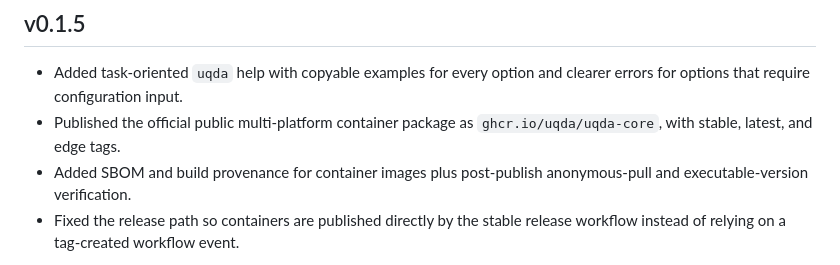
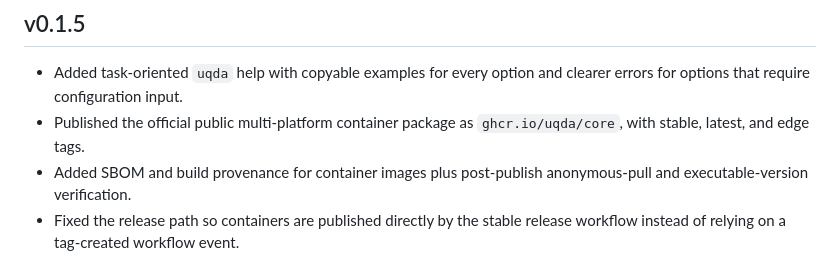
Before and after one commit to Uqda/Core, a Markdown page: CHANGELOG.md, the part around the change. Rendered like a GitHub page.

Commit message:
Use canonical ghcr.io/uqda/core package name

```diff
--- a/CHANGELOG.md
+++ b/CHANGELOG.md
@@ -7,7 +7,7 @@
 - Added task-oriented `uqda` help with copyable examples for every option and
   clearer errors for options that require configuration input.
 - Published the official public multi-platform container package as
-  `ghcr.io/uqda/uqda-core`, with stable, latest, and edge tags.
+  `ghcr.io/uqda/core`, with stable, latest, and edge tags.
 - Added SBOM and build provenance for container images plus post-publish
   anonymous-pull and executable-version verification.
 - Fixed the release path so containers are published directly by the stable
```
